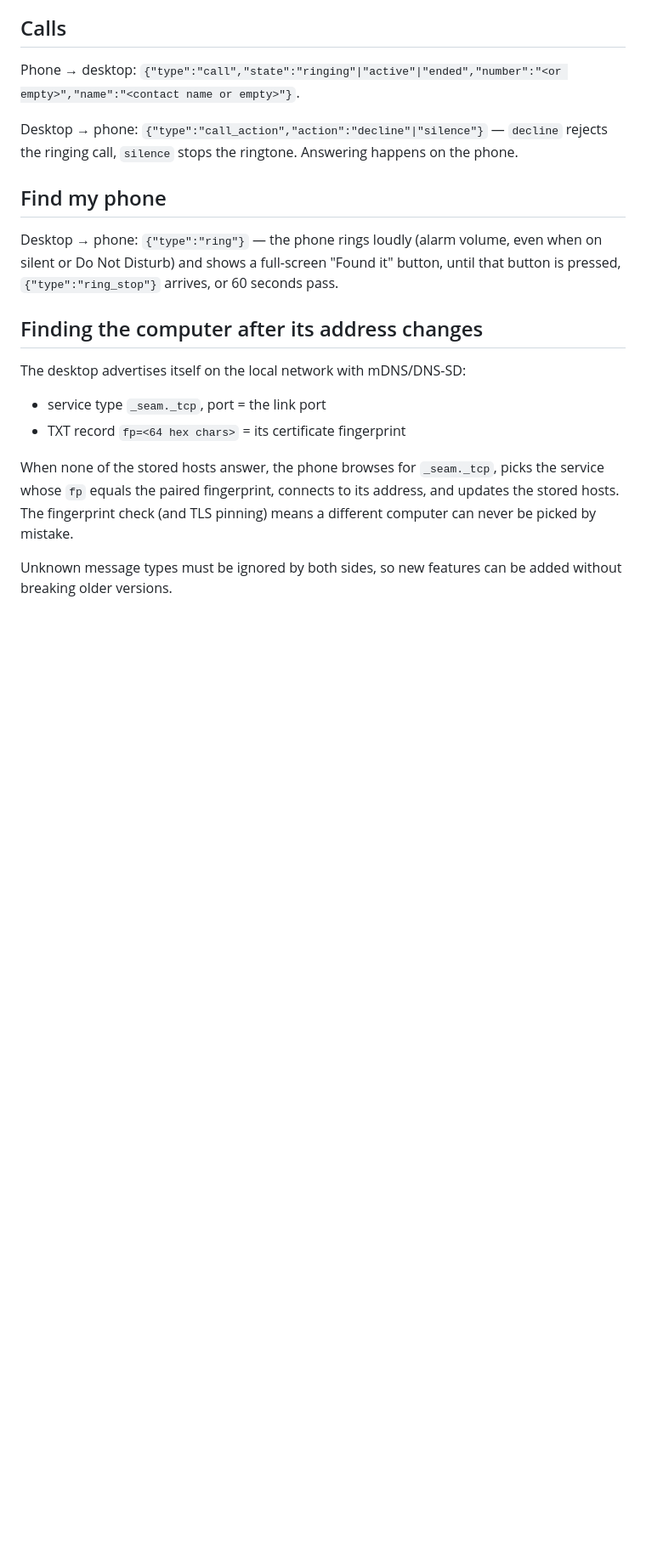
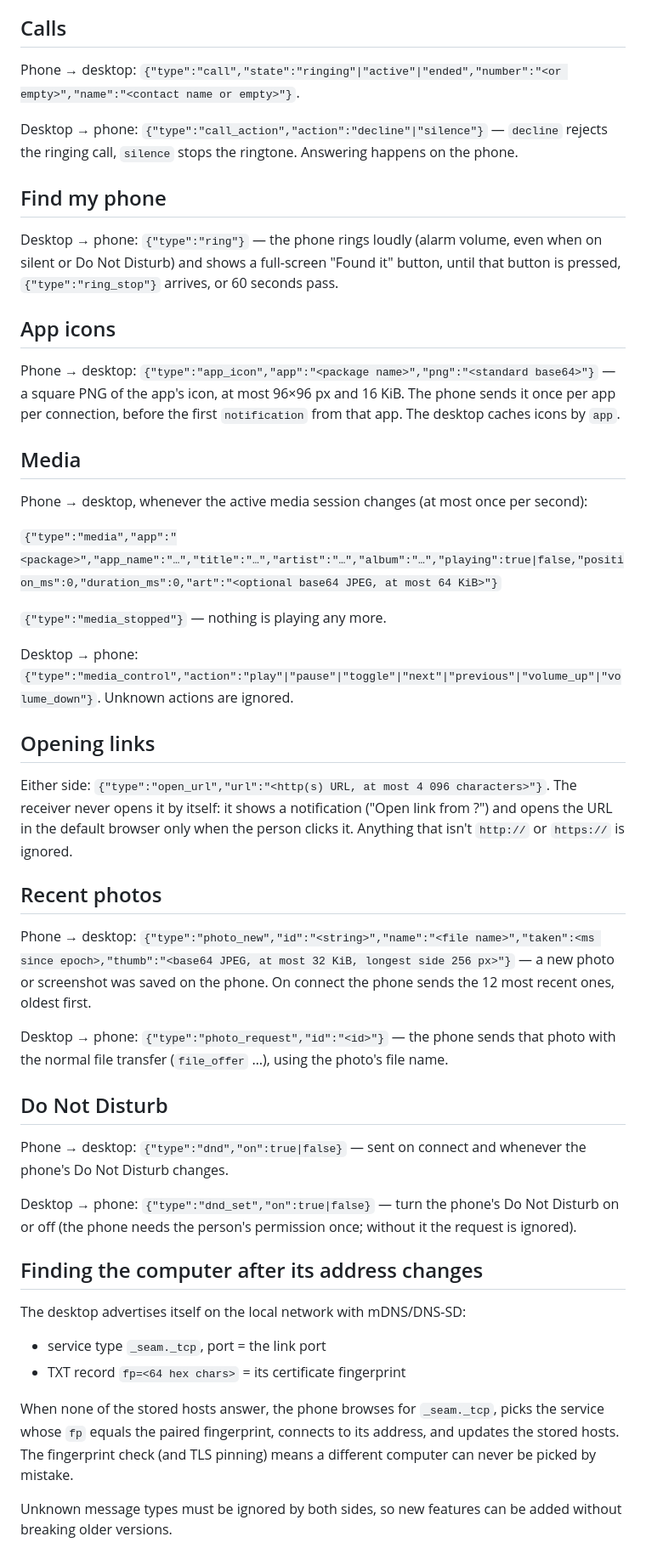
Before and after one commit to JohnAI-dev/seam-desktop, a Markdown page: protocol/PROTOCOL.md, the part around the change. Shown at 85% size. GitHub-like rendering; blank space fills up the shorter version.

Commit message:
Protocol: app icons, media, opening links, recent photos, Do Not Disturb
Co-Authored-By: Claude Opus 5.5 <noreply@anthropic.com>
Claude-Session: https://claude.ai/code/session_01LYJLwXEXFqmGFUDzT8C4eg

```diff
--- a/protocol/PROTOCOL.md
+++ b/protocol/PROTOCOL.md
@@ -113,6 +113,47 @@ Desktop → phone: `{"type":"ring"}` — the phone rings loudly (alarm volume, e
 silent or Do Not Disturb) and shows a full-screen "Found it" button, until that button is
 pressed, `{"type":"ring_stop"}` arrives, or 60 seconds pass.
 
+## App icons
+
+Phone → desktop: `{"type":"app_icon","app":"<package name>","png":"<standard base64>"}` — a
+square PNG of the app's icon, at most 96×96 px and 16 KiB. The phone sends it once per app per
+connection, before the first `notification` from that app. The desktop caches icons by `app`.
+
+## Media
+
+Phone → desktop, whenever the active media session changes (at most once per second):
+
+`{"type":"media","app":"<package>","app_name":"…","title":"…","artist":"…","album":"…","playing":true|false,"position_ms":0,"duration_ms":0,"art":"<optional base64 JPEG, at most 64 KiB>"}`
+
+`{"type":"media_stopped"}` — nothing is playing any more.
+
+Desktop → phone: `{"type":"media_control","action":"play"|"pause"|"toggle"|"next"|"previous"|"volume_up"|"volume_down"}`.
+Unknown actions are ignored.
+
+## Opening links
+
+Either side: `{"type":"open_url","url":"<http(s) URL, at most 4 096 characters>"}`. The receiver
+never opens it by itself: it shows a notification ("Open link from <device>?") and opens the URL
+in the default browser only when the person clicks it. Anything that isn't `http://` or
+`https://` is ignored.
+
+## Recent photos
+
+Phone → desktop: `{"type":"photo_new","id":"<string>","name":"<file name>","taken":<ms since epoch>,"thumb":"<base64 JPEG, at most 32 KiB, longest side 256 px>"}`
+— a new photo or screenshot was saved on the phone. On connect the phone sends the 12 most
+recent ones, oldest first.
+
+Desktop → phone: `{"type":"photo_request","id":"<id>"}` — the phone sends that photo with the
+normal file transfer (`file_offer` …), using the photo's file name.
+
+## Do Not Disturb
+
+Phone → desktop: `{"type":"dnd","on":true|false}` — sent on connect and whenever the phone's
+Do Not Disturb changes.
+
+Desktop → phone: `{"type":"dnd_set","on":true|false}` — turn the phone's Do Not Disturb on or
+off (the phone needs the person's permission once; without it the request is ignored).
+
 ## Finding the computer after its address changes
 
 The desktop advertises itself on the local network with mDNS/DNS-SD:
```
